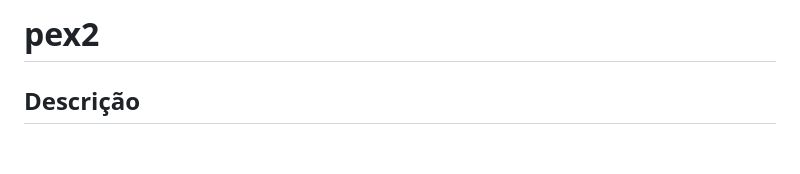
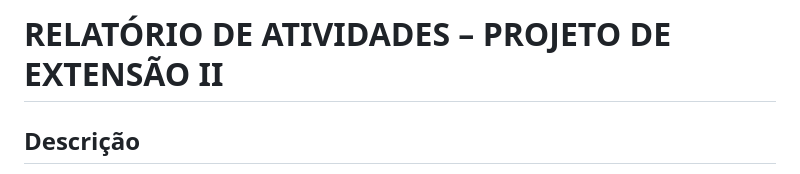
Before and after one commit to Delean-Mafra/pex2, a Markdown page: README.md, the part around the change. Drawn GitHub-style; blank space fills up the shorter version.

```diff
--- a/README.md
+++ b/README.md
@@ -1,4 +1,5 @@
-# pex2
+# RELATÓRIO DE ATIVIDADES – PROJETO DE EXTENSÃO II
+
 
 ## Descrição
 
```
